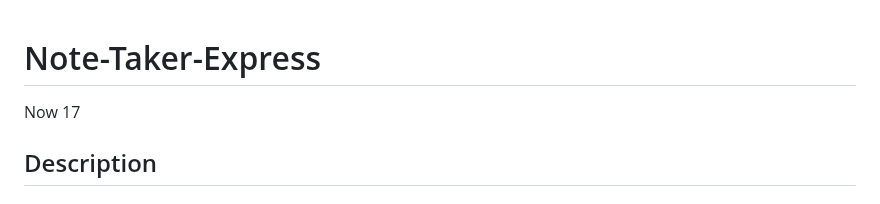
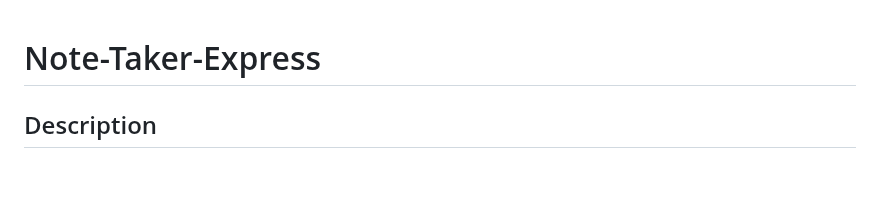
Before and after one commit to codingColinMcM/Note-Taker-Express, a Markdown page: README.md, the part around the change. GitHub-like rendering; blank space fills up the shorter version.

```diff
--- a/README.md
+++ b/README.md
@@ -1,6 +1,4 @@
 # Note-Taker-Express
-
-Now 17
 
 ## Description
 
```
